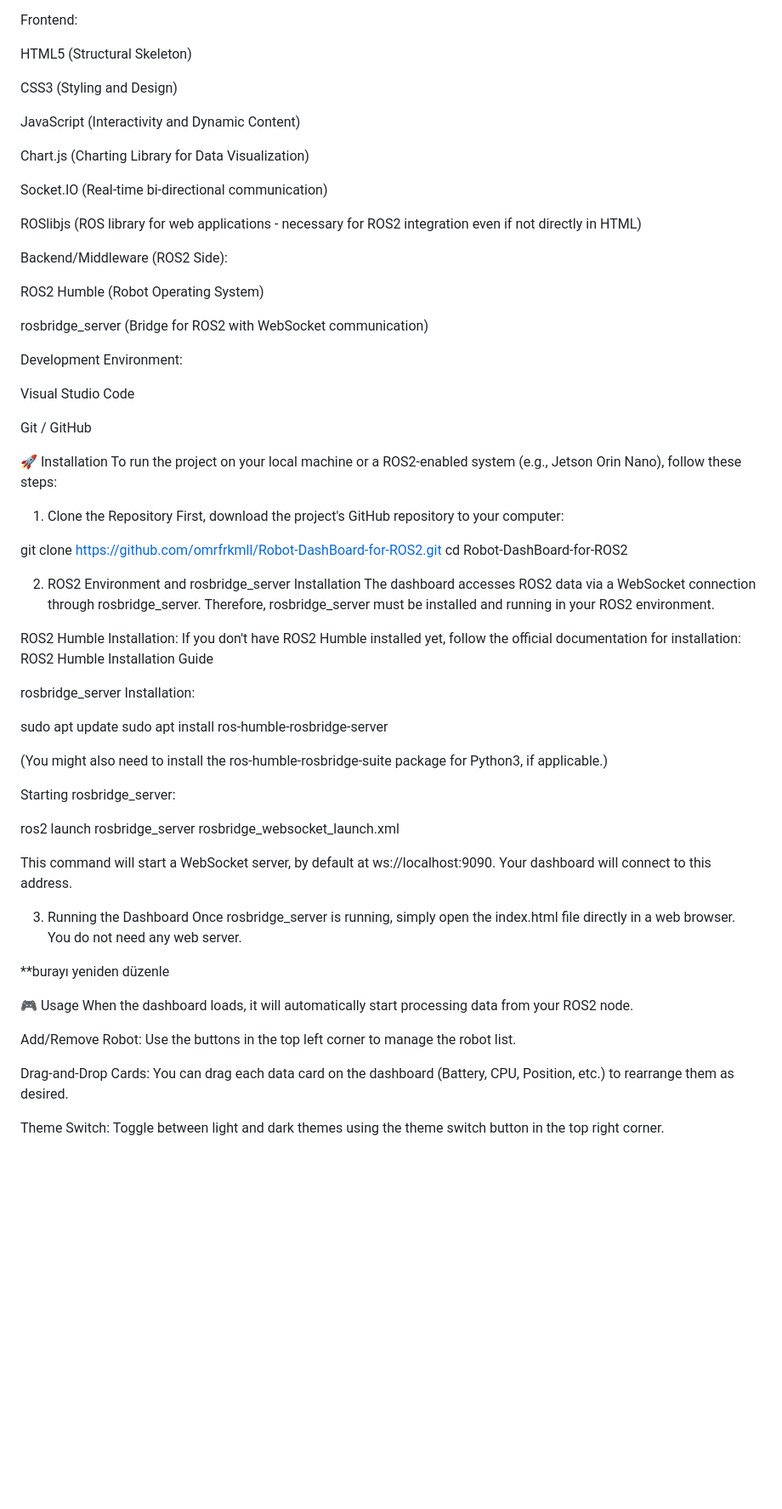
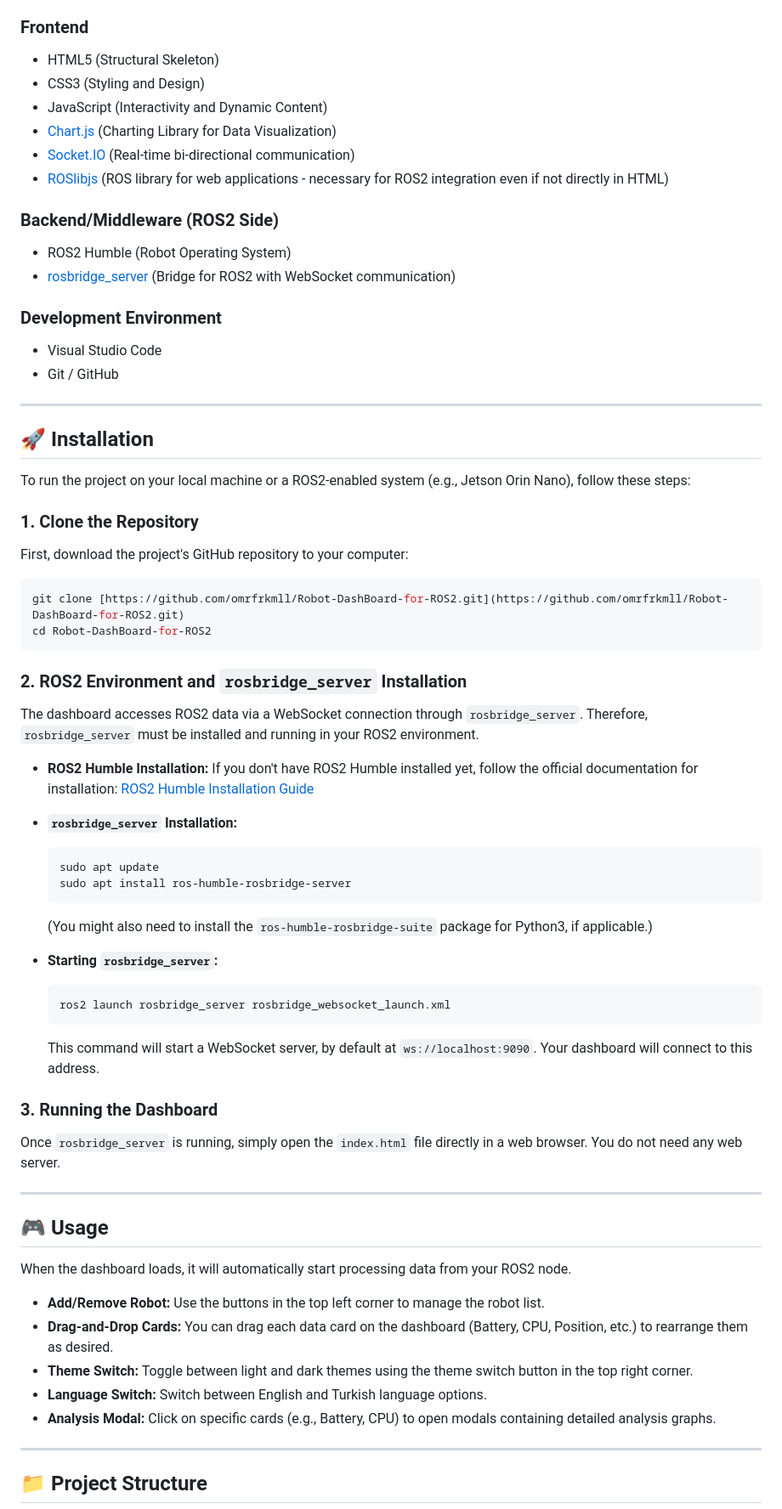
Before and after one commit to omrfrkmll/Robot-DashBoard-for-ROS2, a Markdown page: README.md, the part around one of its changes. Shown at 85% size. Drawn GitHub-style; blank space fills up the shorter version.

````diff
--- a/README.md
+++ b/README.md
@@ -63,69 +79,79 @@ Screenshot 2: Analysis Modal Example
 RobotFlow is developed with the following core technologies:
 
-Frontend:
+### Frontend
 
-HTML5 (Structural Skeleton)
+- HTML5 (Structural Skeleton)
+- CSS3 (Styling and Design)
+- JavaScript (Interactivity and Dynamic Content)
+- [Chart.js](https://www.chartjs.org/) (Charting Library for Data Visualization)
+- [Socket.IO](https://socket.io/) (Real-time bi-directional communication)
+- [ROSlibjs](http://wiki.ros.org/roslibjs) (ROS library for web applications - necessary for ROS2 integration even if not directly in HTML)
 
-CSS3 (Styling and Design)
+### Backend/Middleware (ROS2 Side)
 
-JavaScript (Interactivity and Dynamic Content)
+- ROS2 Humble (Robot Operating System)
+- [rosbridge_server](http://wiki.ros.org/rosbridge_server) (Bridge for ROS2 with WebSocket communication)
 
-Chart.js (Charting Library for Data Visualization)
+### Development Environment
 
-Socket.IO (Real-time bi-directional communication)
+- Visual Studio Code
+- Git / GitHub
 
-ROSlibjs (ROS library for web applications - necessary for ROS2 integration even if not directly in HTML)
+---
 
-Backend/Middleware (ROS2 Side):
+## 🚀 Installation
 
-ROS2 Humble (Robot Operating System)
-
-rosbridge_server (Bridge for ROS2 with WebSocket communication)
-
-Development Environment:
-
-Visual Studio Code
-
-Git / GitHub
-
-🚀 Installation
 To run the project on your local machine or a ROS2-enabled system (e.g., Jetson Orin Nano), follow these steps:
 
-1. Clone the Repository
+### 1. Clone the Repository
+
 First, download the project's GitHub repository to your computer:
 
-git clone <https://github.com/omrfrkmll/Robot-DashBoard-for-ROS2.git>
+```bash
+git clone [https://github.com/omrfrkmll/Robot-DashBoard-for-ROS2.git](https://github.com/omrfrkmll/Robot-DashBoard-for-ROS2.git)
 cd Robot-DashBoard-for-ROS2
+```
 
-2. ROS2 Environment and rosbridge_server Installation
-The dashboard accesses ROS2 data via a WebSocket connection through rosbridge_server. Therefore, rosbridge_server must be installed and running in your ROS2 environment.
+### 2. ROS2 Environment and `rosbridge_server` Installation
 
-ROS2 Humble Installation: If you don't have ROS2 Humble installed yet, follow the official documentation for installation: ROS2 Humble Installation Guide
+The dashboard accesses ROS2 data via a WebSocket connection through `rosbridge_server`. Therefore, `rosbridge_server` must be installed and running in your ROS2 environment.
 
-rosbridge_server Installation:
+- **ROS2 Humble Installation:** If you don't have ROS2 Humble installed yet, follow the official documentation for installation: [ROS2 Humble Installation Guide](https://docs.ros.org/en/humble/Installation.html)
 
-sudo apt update
-sudo apt install ros-humble-rosbridge-server
+- **`rosbridge_server` Installation:**
 
-(You might also need to install the ros-humble-rosbridge-suite package for Python3, if applicable.)
+    ```bash
+    sudo apt update
+    sudo apt install ros-humble-rosbridge-server
+    ```
 
-Starting rosbridge_server:
+    (You might also need to install the `ros-humble-rosbridge-suite` package for Python3, if applicable.)
 
-ros2 launch rosbridge_server rosbridge_websocket_launch.xml
+- **Starting `rosbridge_server`:**
 
-This command will start a WebSocket server, by default at ws://localhost:9090. Your dashboard will connect to this address.
+    ```bash
+    ros2 launch rosbridge_server rosbridge_websocket_launch.xml
+    ```
 
-3. Running the Dashboard
-Once rosbridge_server is running, simply open the index.html file directly in a web browser. You do not need any web server.
+    This command will start a WebSocket server, by default at `ws://localhost:9090`. Your dashboard will connect to this address.
 
-**burayı yeniden düzenle
+### 3. Running the Dashboard
 
-🎮 Usage
+Once `rosbridge_server` is running, simply open the `index.html` file directly in a web browser. You do not need any web server.
+
+---
+
+## 🎮 Usage
+
 When the dashboard loads, it will automatically start processing data from your ROS2 node.
 
-Add/Remove Robot: Use the buttons in the top left corner to manage the robot list.
+- **Add/Remove Robot:** Use the buttons in the top left corner to manage the robot list.
+- **Drag-and-Drop Cards:** You can drag each data card on the dashboard (Battery, CPU, Position, etc.) to rearrange them as desired.
+- **Theme Switch:** Toggle between light and dark themes using the theme switch button in the top right corner.
+- **Language Switch:** Switch between English and Turkish language options.
+- **Analysis Modal:** Click on specific cards (e.g., Battery, CPU) to open modals containing detailed analysis graphs.
 
-Drag-and-Drop Cards: You can drag each data card on the dashboard (Battery, CPU, Position, etc.) to rearrange them as desired.
+---
 
-Theme Switch: Toggle between light and dark themes using the theme switch button in the top right corner.
+## 📁 Project Structure
 
````
Also changed, not shown: other parts of README.md (+83 -65 lines).
